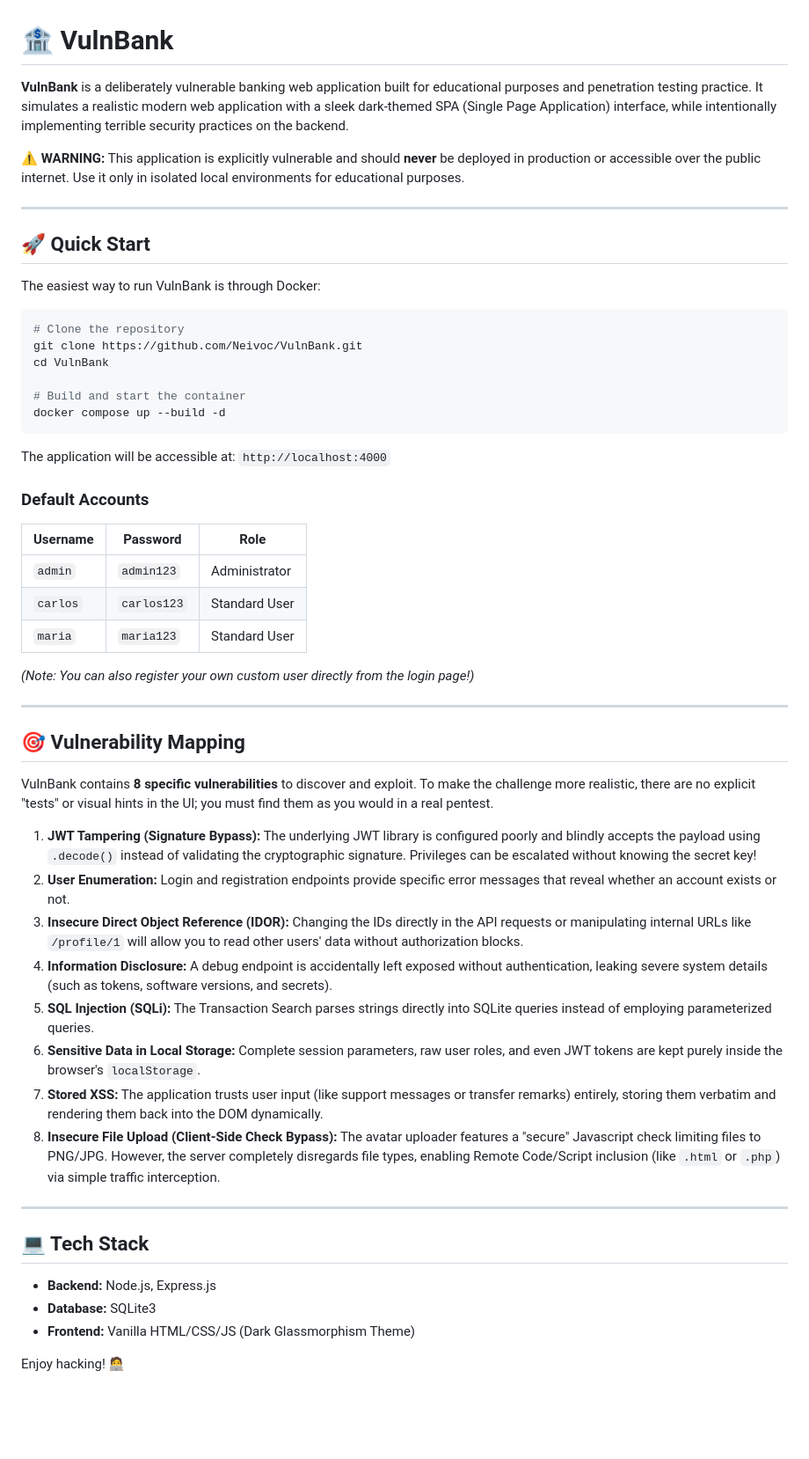
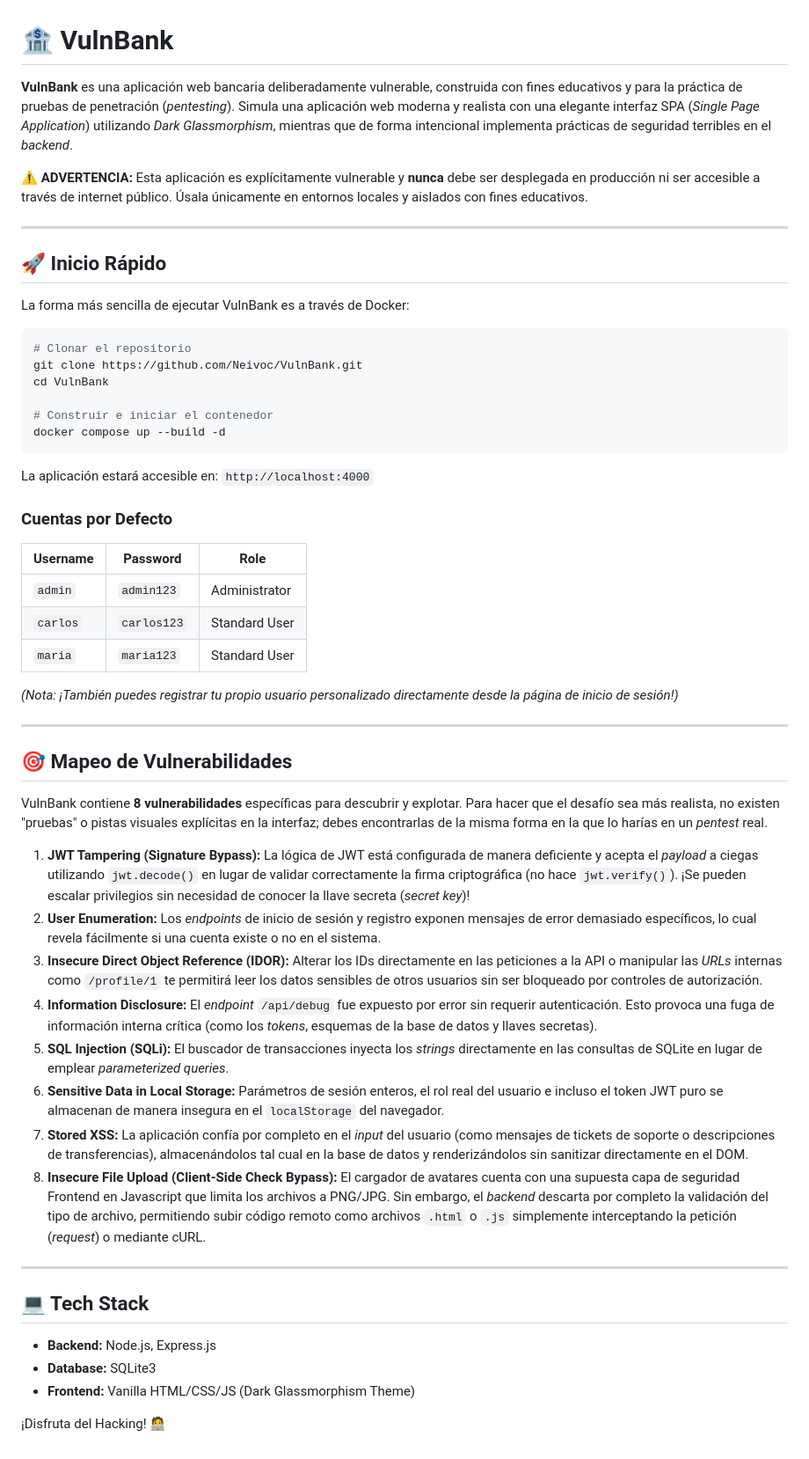
Before and after one commit to Neivoc/VulnBank, a Markdown page: README.md, the part around the change. Shown at 88% size. GitHub-like rendering; blank space fills up the shorter version.

Commit message:
docs: translate README to Spanish

````diff
--- a/README.md
+++ b/README.md
@@ -1,49 +1,49 @@
 # 🏦 VulnBank
 
-**VulnBank** is a deliberately vulnerable banking web application built for educational purposes and penetration testing practice. It simulates a realistic modern web application with a sleek dark-themed SPA (Single Page Application) interface, while intentionally implementing terrible security practices on the backend.
+**VulnBank** es una aplicación web bancaria deliberadamente vulnerable, construida con fines educativos y para la práctica de pruebas de penetración (*pentesting*). Simula una aplicación web moderna y realista con una elegante interfaz SPA (*Single Page Application*) utilizando *Dark Glassmorphism*, mientras que de forma intencional implementa prácticas de seguridad terribles en el *backend*.
 
-⚠️ **WARNING:** This application is explicitly vulnerable and should **never** be deployed in production or accessible over the public internet. Use it only in isolated local environments for educational purposes.
+⚠️ **ADVERTENCIA:** Esta aplicación es explícitamente vulnerable y **nunca** debe ser desplegada en producción ni ser accesible a través de internet público. Úsala únicamente en entornos locales y aislados con fines educativos.
 
 ---
 
-## 🚀 Quick Start
+## 🚀 Inicio Rápido
 
-The easiest way to run VulnBank is through Docker:
+La forma más sencilla de ejecutar VulnBank es a través de Docker:
 
 ```bash
-# Clone the repository
+# Clonar el repositorio
 git clone https://github.com/Neivoc/VulnBank.git
 cd VulnBank
 
-# Build and start the container
+# Construir e iniciar el contenedor
 docker compose up --build -d
 ```
 
-The application will be accessible at: `http://localhost:4000`
+La aplicación estará accesible en: `http://localhost:4000`
 
-### Default Accounts
+### Cuentas por Defecto
 | Username | Password | Role |
 |----------|----------|------|
 | `admin`  | `admin123` | Administrator |
 | `carlos` | `carlos123`| Standard User |
 | `maria`  | `maria123` | Standard User |
 
-*(Note: You can also register your own custom user directly from the login page!)*
+*(Nota: ¡También puedes registrar tu propio usuario personalizado directamente desde la página de inicio de sesión!)*
 
 ---
 
-## 🎯 Vulnerability Mapping
+## 🎯 Mapeo de Vulnerabilidades
 
-VulnBank contains **8 specific vulnerabilities** to discover and exploit. To make the challenge more realistic, there are no explicit "tests" or visual hints in the UI; you must find them as you would in a real pentest.
+VulnBank contiene **8 vulnerabilidades** específicas para descubrir y explotar. Para hacer que el desafío sea más realista, no existen "pruebas" o pistas visuales explícitas en la interfaz; debes encontrarlas de la misma forma en la que lo harías en un *pentest* real.
 
-1. **JWT Tampering (Signature Bypass):** The underlying JWT library is configured poorly and blindly accepts the payload using `.decode()` instead of validating the cryptographic signature. Privileges can be escalated without knowing the secret key!
-2. **User Enumeration:** Login and registration endpoints provide specific error messages that reveal whether an account exists or not.
-3. **Insecure Direct Object Reference (IDOR):** Changing the IDs directly in the API requests or manipulating internal URLs like `/profile/1` will allow you to read other users' data without authorization blocks.
-4. **Information Disclosure:** A debug endpoint is accidentally left exposed without authentication, leaking severe system details (such as tokens, software versions, and secrets).
-5. **SQL Injection (SQLi):** The Transaction Search parses strings directly into SQLite queries instead of employing parameterized queries.
-6. **Sensitive Data in Local Storage:** Complete session parameters, raw user roles, and even JWT tokens are kept purely inside the browser's `localStorage`.
-7. **Stored XSS:** The application trusts user input (like support messages or transfer remarks) entirely, storing them verbatim and rendering them back into the DOM dynamically.
-8. **Insecure File Upload (Client-Side Check Bypass):** The avatar uploader features a "secure" Javascript check limiting files to PNG/JPG. However, the server completely disregards file types, enabling Remote Code/Script inclusion (like `.html` or `.php`) via simple traffic interception.
+1. **JWT Tampering (Signature Bypass):** La lógica de JWT está configurada de manera deficiente y acepta el *payload* a ciegas utilizando `jwt.decode()` en lugar de validar correctamente la firma criptográfica (no hace `jwt.verify()`). ¡Se pueden escalar privilegios sin necesidad de conocer la llave secreta (*secret key*)!
+2. **User Enumeration:** Los *endpoints* de inicio de sesión y registro exponen mensajes de error demasiado específicos, lo cual revela fácilmente si una cuenta existe o no en el sistema.
+3. **Insecure Direct Object Reference (IDOR):** Alterar los IDs directamente en las peticiones a la API o manipular las *URLs* internas como `/profile/1` te permitirá leer los datos sensibles de otros usuarios sin ser bloqueado por controles de autorización.
+4. **Information Disclosure:** El *endpoint* `/api/debug` fue expuesto por error sin requerir autenticación. Esto provoca una fuga de información interna crítica (como los *tokens*, esquemas de la base de datos y llaves secretas).
+5. **SQL Injection (SQLi):** El buscador de transacciones inyecta los *strings* directamente en las consultas de SQLite en lugar de emplear *parameterized queries*.
+6. **Sensitive Data in Local Storage:** Parámetros de sesión enteros, el rol real del usuario e incluso el token JWT puro se almacenan de manera insegura en el `localStorage` del navegador.
+7. **Stored XSS:** La aplicación confía por completo en el *input* del usuario (como mensajes de tickets de soporte o descripciones de transferencias), almacenándolos tal cual en la base de datos y renderizándolos sin sanitizar directamente en el DOM.
+8. **Insecure File Upload (Client-Side Check Bypass):** El cargador de avatares cuenta con una supuesta capa de seguridad Frontend en Javascript que limita los archivos a PNG/JPG. Sin embargo, el *backend* descarta por completo la validación del tipo de archivo, permitiendo subir código remoto como archivos `.html` o `.js` simplemente interceptando la petición (*request*) o mediante cURL.
 
 ---
 
@@ -52,4 +52,4 @@ VulnBank contains **8 specific vulnerabilities** to discover and exploit. To mak
 * **Database:** SQLite3
 * **Frontend:** Vanilla HTML/CSS/JS (Dark Glassmorphism Theme)
 
-Enjoy hacking! 🧑‍💻
+¡Disfruta del Hacking! 🧑‍💻
````
